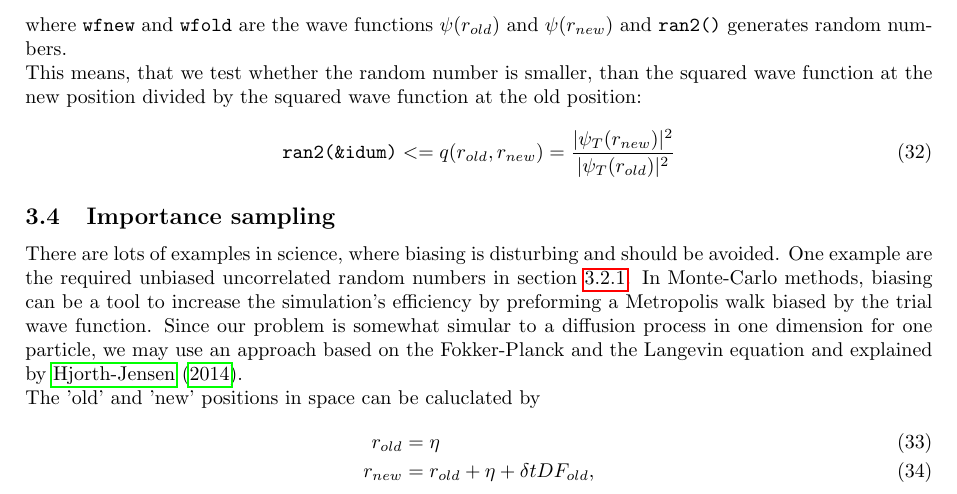
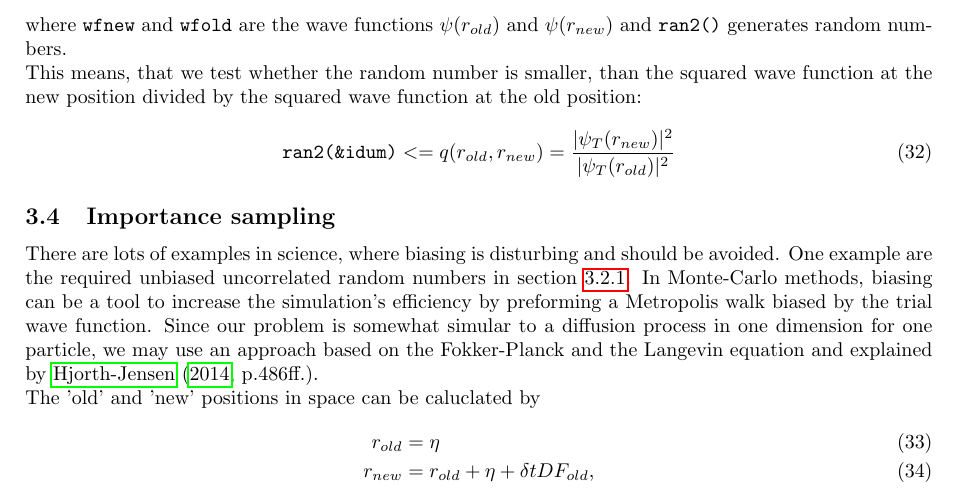
Before and after one commit to Canadanja/Project-3tex, a LaTeX document (project3.tex, which reads 3-Algo.tex): part of page 9 of 23, cut so that both start at the same text. Compiled offline with pdfLaTeX.

Commit message:
citation
page

```diff
--- a/3-Algo.tex
+++ b/3-Algo.tex
@@ -122,7 +122,7 @@ This means, that we test whether the random number is smaller, than the squared
 \texttt{ran2(\&idum)} <= q(r_{old},r_{new}) = \frac{\vert \psi_T(r_{new})\vert^2}{\vert \psi_T(r_{old})\vert ^2}
 \end{equation}
 \subsection{Importance sampling}\label{sec:importance}
-There are lots of examples in science, where biasing is disturbing and should be avoided. One example are the required unbiased uncorrelated random numbers in section~\ref{sec:ran}. In Monte-Carlo methods, biasing can be a tool to increase the simulation's efficiency by preforming a Metropolis walk biased by the trial wave function. Since our problem is somewhat simular to a diffusion process in one dimension for one particle, we may use an approach based on the Fokker-Planck and the Langevin equation and explained by~\cite{lecture}.\\
+There are lots of examples in science, where biasing is disturbing and should be avoided. One example are the required unbiased uncorrelated random numbers in section~\ref{sec:ran}. In Monte-Carlo methods, biasing can be a tool to increase the simulation's efficiency by preforming a Metropolis walk biased by the trial wave function. Since our problem is somewhat simular to a diffusion process in one dimension for one particle, we may use an approach based on the Fokker-Planck and the Langevin equation and explained by~\citet[p.486ff.]{lecture}.\\
 The 'old' and 'new' positions in space can be caluclated by
 \begin{align}
 r_{old} &= \eta\\
```
